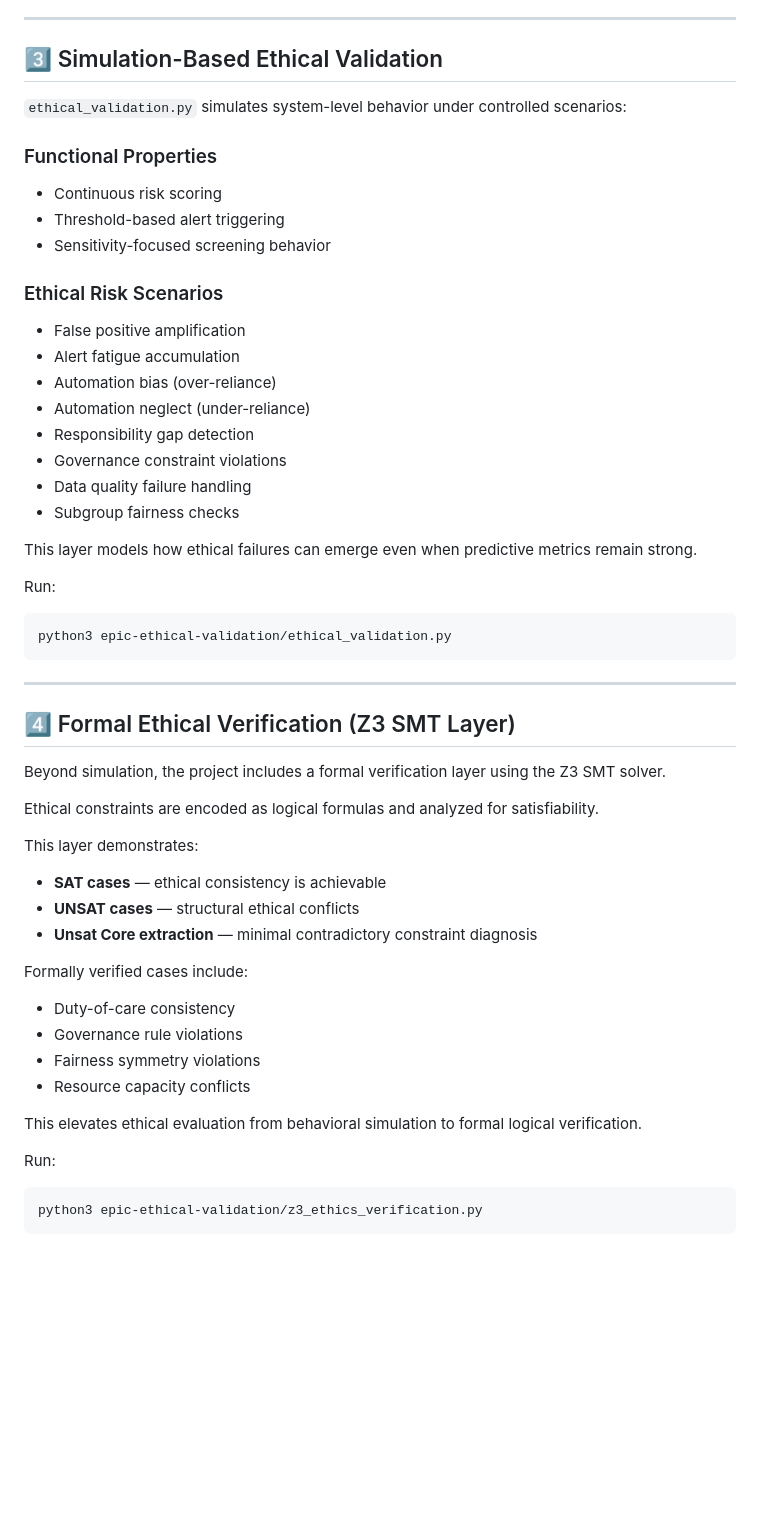
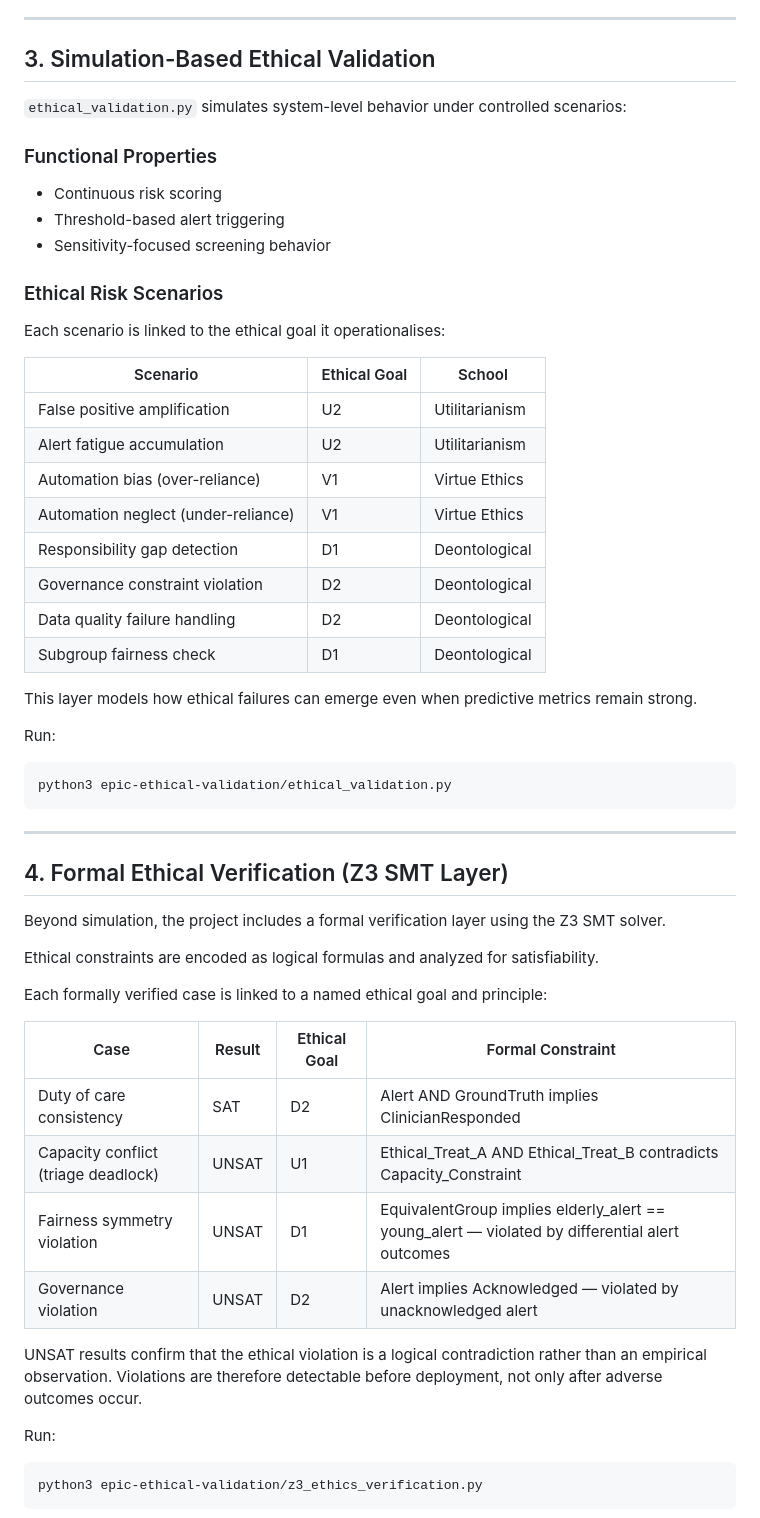
Before and after one commit to AshwinPrasanth/AI--Ethics, a Markdown page: README.md, the part around one of its changes. Rendered like a GitHub page; blank space fills up the shorter version.

```diff
--- a/README.md
+++ b/README.md
@@ -103,7 +116,7 @@ Ethical reasoning is converted into executable validation logic rather than abst
 
 ---
 
-## 3️⃣ Simulation-Based Ethical Validation
+## 3. Simulation-Based Ethical Validation
 
 `ethical_validation.py` simulates system-level behavior under controlled scenarios:
 
@@ -115,14 +128,18 @@ Ethical reasoning is converted into executable validation logic rather than abst
 
 ### Ethical Risk Scenarios
 
-* False positive amplification
-* Alert fatigue accumulation
-* Automation bias (over-reliance)
-* Automation neglect (under-reliance)
-* Responsibility gap detection
-* Governance constraint violations
-* Data quality failure handling
-* Subgroup fairness checks
+Each scenario is linked to the ethical goal it operationalises:
+
+| Scenario | Ethical Goal | School |
+|----------|--------------|--------|
+| False positive amplification | U2 | Utilitarianism |
+| Alert fatigue accumulation | U2 | Utilitarianism |
+| Automation bias (over-reliance) | V1 | Virtue Ethics |
+| Automation neglect (under-reliance) | V1 | Virtue Ethics |
+| Responsibility gap detection | D1 | Deontological |
+| Governance constraint violation | D2 | Deontological |
+| Data quality failure handling | D2 | Deontological |
+| Subgroup fairness check | D1 | Deontological |
 
 This layer models how ethical failures can emerge even when predictive metrics remain strong.
 
@@ -134,26 +151,22 @@ python3 epic-ethical-validation/ethical_validation.py
 
 ---
 
-## 4️⃣ Formal Ethical Verification (Z3 SMT Layer)
+## 4. Formal Ethical Verification (Z3 SMT Layer)
 
 Beyond simulation, the project includes a formal verification layer using the Z3 SMT solver.
 
 Ethical constraints are encoded as logical formulas and analyzed for satisfiability.
 
-This layer demonstrates:
+Each formally verified case is linked to a named ethical goal and principle:
 
-* **SAT cases** — ethical consistency is achievable
-* **UNSAT cases** — structural ethical conflicts
-* **Unsat Core extraction** — minimal contradictory constraint diagnosis
+| Case | Result | Ethical Goal | Formal Constraint |
+|------|--------|--------------|-------------------|
+| Duty of care consistency | SAT | D2 | Alert AND GroundTruth implies ClinicianResponded |
+| Capacity conflict (triage deadlock) | UNSAT | U1 | Ethical_Treat_A AND Ethical_Treat_B contradicts Capacity_Constraint |
+| Fairness symmetry violation | UNSAT | D1 | EquivalentGroup implies elderly_alert == young_alert — violated by differential alert outcomes |
+| Governance violation | UNSAT | D2 | Alert implies Acknowledged — violated by unacknowledged alert |
 
-Formally verified cases include:
-
-* Duty-of-care consistency
-* Governance rule violations
-* Fairness symmetry violations
-* Resource capacity conflicts
-
-This elevates ethical evaluation from behavioral simulation to formal logical verification.
+UNSAT results confirm that the ethical violation is a logical contradiction rather than an empirical observation. Violations are therefore detectable before deployment, not only after adverse outcomes occur.
 
 Run:
 
```
Also changed, not shown: other parts of README.md (+22 -9 lines).
